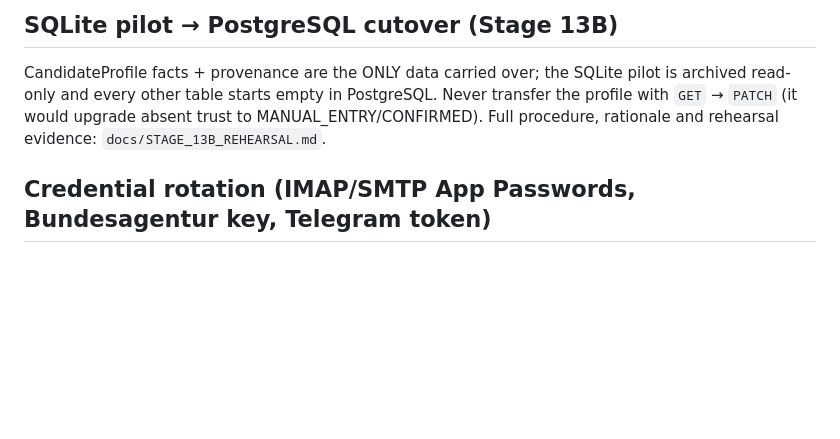
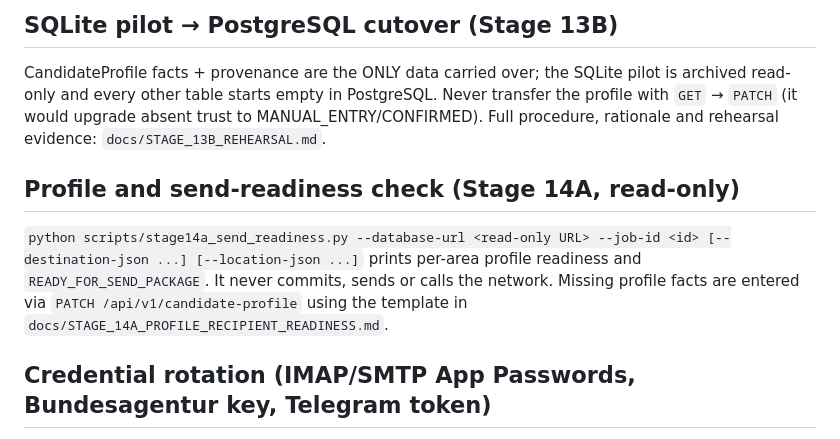
Before and after one commit to Vitalii-Malcov/job-triage, a Markdown page: docs/RUNBOOK.md, the part around the change. Drawn GitHub-style; blank space fills up the shorter version.

```diff
--- a/docs/RUNBOOK.md
+++ b/docs/RUNBOOK.md
@@ -215,6 +215,10 @@ or the previous database, target = `restore_check`) reports PASS.
 
 CandidateProfile facts + provenance are the ONLY data carried over; the SQLite pilot is archived read-only and every other table starts empty in PostgreSQL. Never transfer the profile with `GET` → `PATCH` (it would upgrade absent trust to MANUAL_ENTRY/CONFIRMED). Full procedure, rationale and rehearsal evidence: `docs/STAGE_13B_REHEARSAL.md`.
 
+## Profile and send-readiness check (Stage 14A, read-only)
+
+`python scripts/stage14a_send_readiness.py --database-url <read-only URL> --job-id <id> [--destination-json ...] [--location-json ...]` prints per-area profile readiness and `READY_FOR_SEND_PACKAGE`. It never commits, sends or calls the network. Missing profile facts are entered via `PATCH /api/v1/candidate-profile` using the template in `docs/STAGE_14A_PROFILE_RECIPIENT_READINESS.md`.
+
 ## Credential rotation (IMAP/SMTP App Passwords, Bundesagentur key, Telegram token)
 
 1. Generate the new credential at the source (Google App Passwords page, Telegram BotFather, etc.).
```
Also changed, not shown: docs/ARCHITECTURE.md (+1 -0 lines), docs/STAGE_14A_PROFILE_RECIPIENT_READINESS.md (added, +169 -0 lines).
